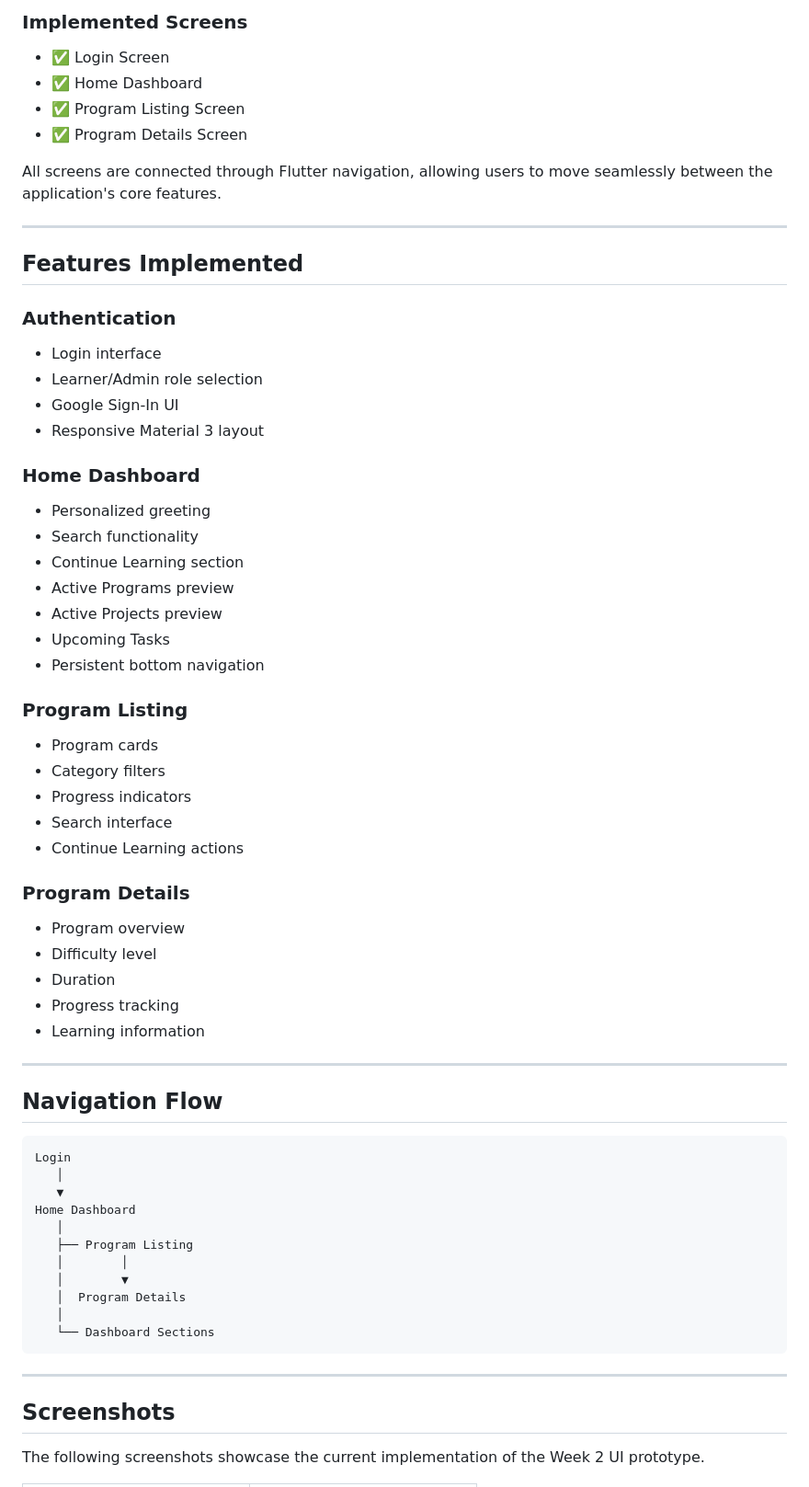
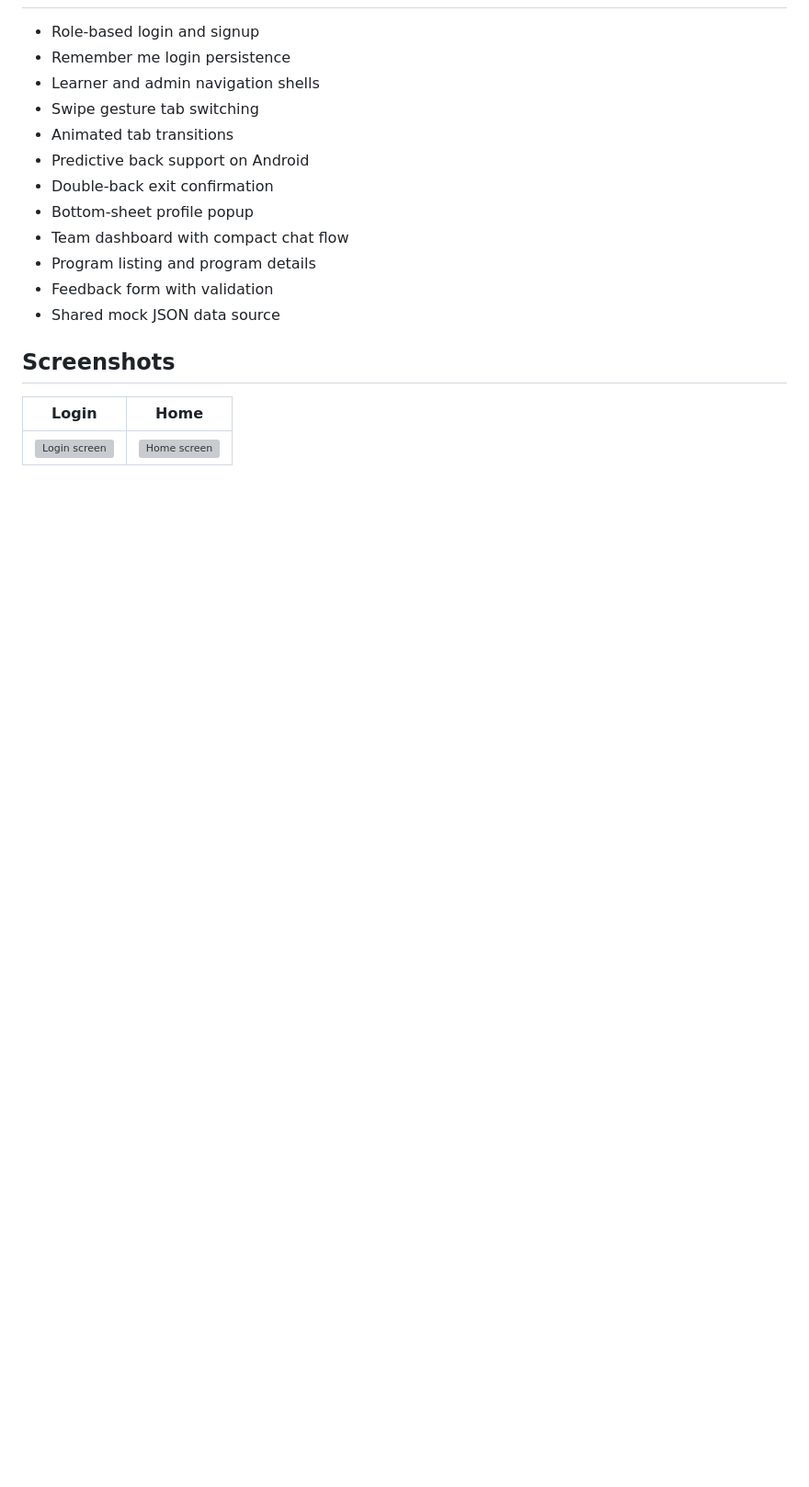
Before and after one commit to KyngPyng/MAD-Team-1, a Markdown page: README.md, the part around one of its changes. Shown at 92% size. GitHub-like rendering; blank space fills up the shorter version; grey boxes are pictures that could not be loaded.

````diff
--- a/README.md
+++ b/README.md
@@ -56,66 +25,19 @@ The low-fidelity wireframes created in Week 1 have been transformed into an inte
-### Implemented Screens
-
-- ✅ Login Screen
-- ✅ Home Dashboard
-- ✅ Program Listing Screen
-- ✅ Program Details Screen
-
-All screens are connected through Flutter navigation, allowing users to move seamlessly between the application's core features.
-
----
-
-## Features Implemented
-
-### Authentication
-- Login interface
-- Learner/Admin role selection
-- Google Sign-In UI
-- Responsive Material 3 layout
-
-### Home Dashboard
-- Personalized greeting
-- Search functionality
-- Continue Learning section
-- Active Programs preview
-- Active Projects preview
-- Upcoming Tasks
-- Persistent bottom navigation
-
-### Program Listing
-- Program cards
-- Category filters
-- Progress indicators
-- Search interface
-- Continue Learning actions
-
-### Program Details
-- Program overview
-- Difficulty level
-- Duration
-- Progress tracking
-- Learning information
-
----
-
-## Navigation Flow
-
-```text
-Login
-   │
-   ▼
-Home Dashboard
-   │
-   ├── Program Listing
-   │        │
-   │        ▼
-   │  Program Details
-   │
-   └── Dashboard Sections
-```
-
----
+- Role-based login and signup
+- Remember me login persistence
+- Learner and admin navigation shells
+- Swipe gesture tab switching
+- Animated tab transitions
+- Predictive back support on Android
+- Double-back exit confirmation
+- Bottom-sheet profile popup
+- Team dashboard with compact chat flow
+- Program listing and program details
+- Feedback form with validation
+- Shared mock JSON data source
 
 ## Screenshots
 
-The following screenshots showcase the current implementation of the Week 2 UI prototype.
+| Login | Home |
+| --- | --- |
+| ![Login screen](assets/screenshots/login.png) | ![Home screen](assets/screenshots/home.png) |
 
````
Also changed, not shown: other parts of README.md (+77 -107 lines).
